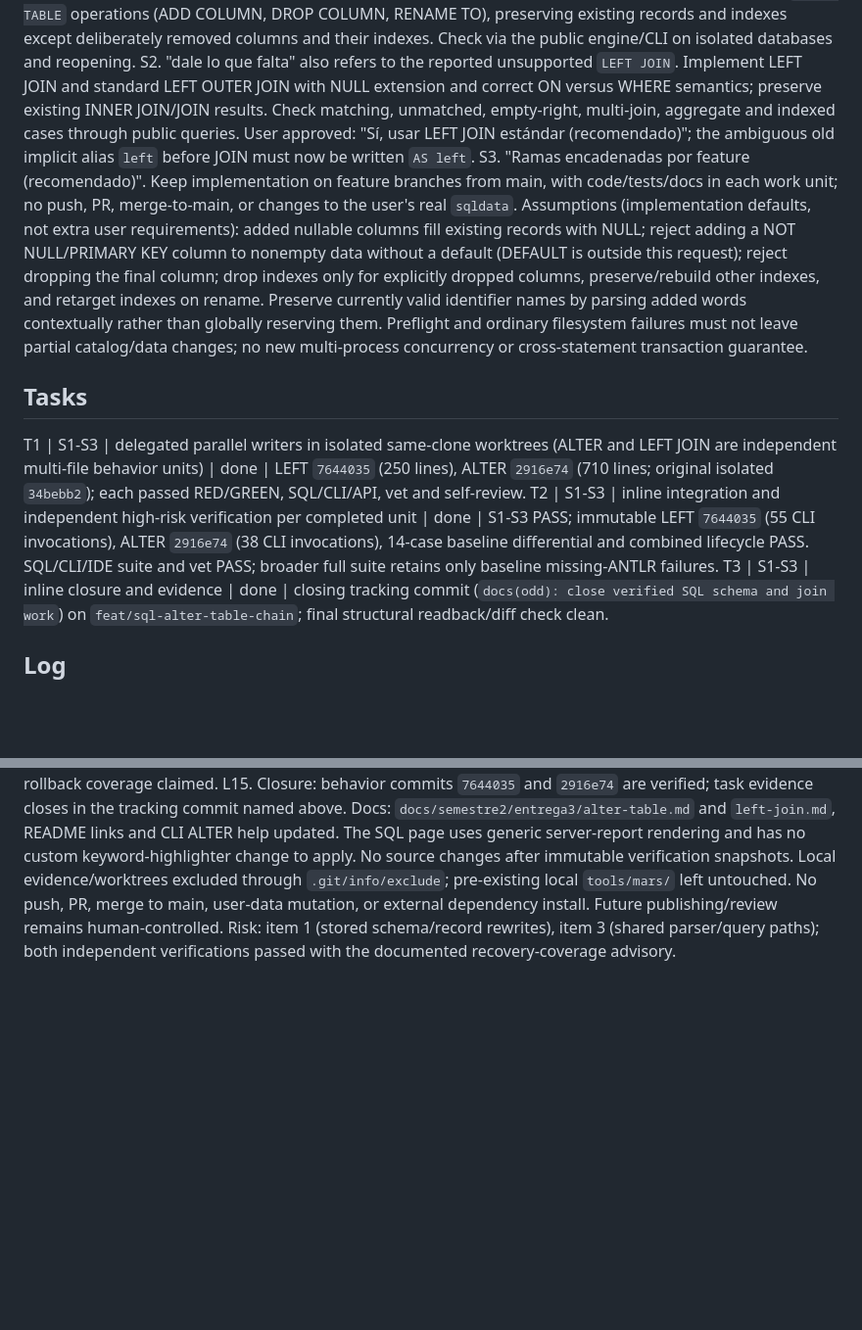
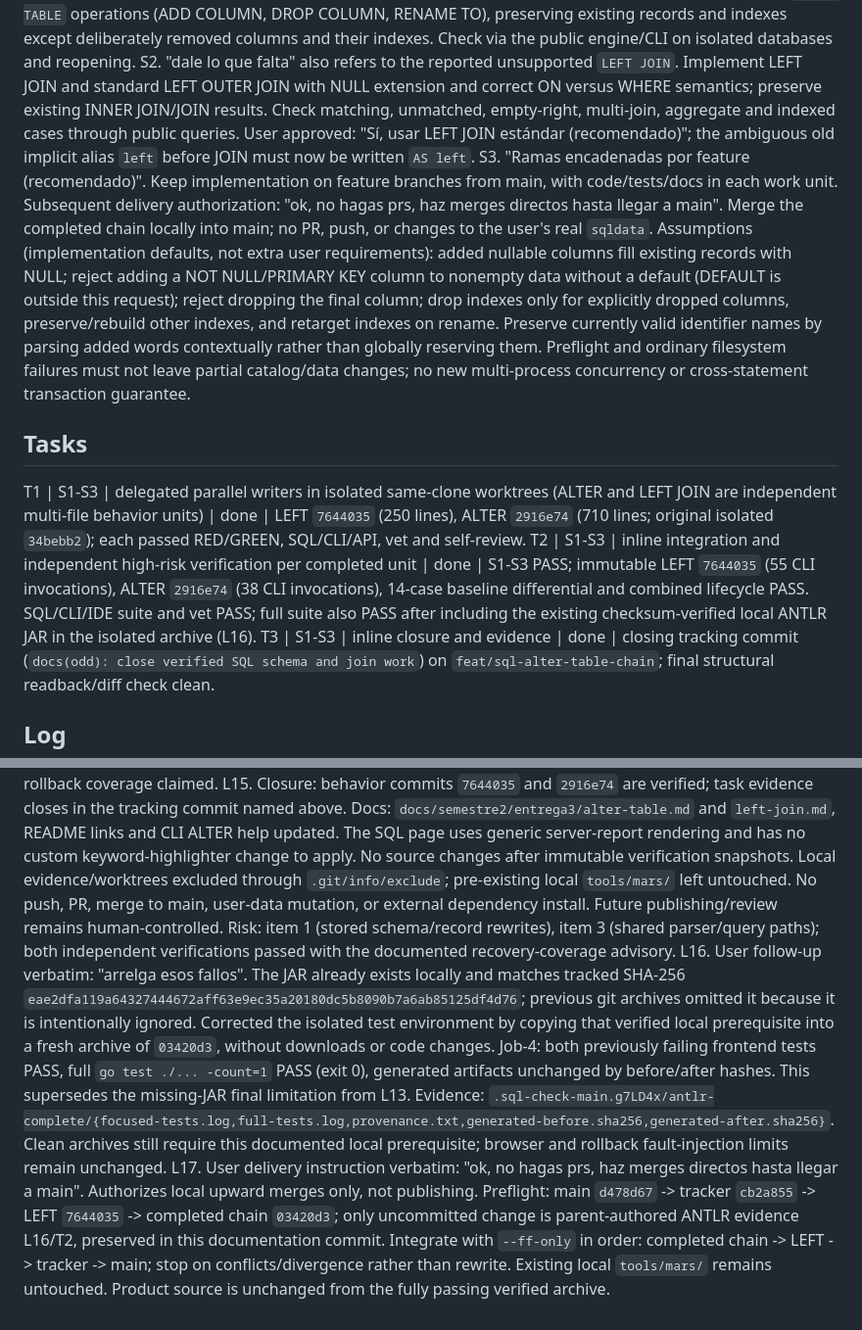
Before and after one commit to Jonialen/proyecto-compis, a Markdown page: odd/tasks/sql-alter-left-join.md, 2 parts joined by grey strips. Shown at 98% size. Drawn GitHub-style; blank space fills up the shorter version.

Commit message:
docs(odd): record full-suite success and direct merge authorization

```diff
--- a/odd/tasks/sql-alter-left-join.md
+++ b/odd/tasks/sql-alter-left-join.md
@@ -5,12 +5,12 @@ Delivery: auto-chain / feature-branch-chain; forecast 800–1200 authored lines,
 ## Specs
 S1. Original request: "ayudame, en la rama main deje la feature de sql, pero necesito que pruebes casos de crecion de tablas, joins alteres, edicion, eleimnacion edicion, que las tablas si se eliminen y asi". Follow-up authorization: "dale lo que falta". Context authorized by that follow-up: implement the reported missing `ALTER TABLE` operations (ADD COLUMN, DROP COLUMN, RENAME TO), preserving existing records and indexes except deliberately removed columns and their indexes. Check via the public engine/CLI on isolated databases and reopening.
 S2. "dale lo que falta" also refers to the reported unsupported `LEFT JOIN`. Implement LEFT JOIN and standard LEFT OUTER JOIN with NULL extension and correct ON versus WHERE semantics; preserve existing INNER JOIN/JOIN results. Check matching, unmatched, empty-right, multi-join, aggregate and indexed cases through public queries. User approved: "Sí, usar LEFT JOIN estándar (recomendado)"; the ambiguous old implicit alias `left` before JOIN must now be written `AS left`.
-S3. "Ramas encadenadas por feature (recomendado)". Keep implementation on feature branches from main, with code/tests/docs in each work unit; no push, PR, merge-to-main, or changes to the user's real `sqldata`.
+S3. "Ramas encadenadas por feature (recomendado)". Keep implementation on feature branches from main, with code/tests/docs in each work unit. Subsequent delivery authorization: "ok, no hagas prs, haz merges directos hasta llegar a main". Merge the completed chain locally into main; no PR, push, or changes to the user's real `sqldata`.
 Assumptions (implementation defaults, not extra user requirements): added nullable columns fill existing records with NULL; reject adding a NOT NULL/PRIMARY KEY column to nonempty data without a default (DEFAULT is outside this request); reject dropping the final column; drop indexes only for explicitly dropped columns, preserve/rebuild other indexes, and retarget indexes on rename. Preserve currently valid identifier names by parsing added words contextually rather than globally reserving them. Preflight and ordinary filesystem failures must not leave partial catalog/data changes; no new multi-process concurrency or cross-statement transaction guarantee.
 
 ## Tasks
 T1 | S1-S3 | delegated parallel writers in isolated same-clone worktrees (ALTER and LEFT JOIN are independent multi-file behavior units) | done | LEFT `7644035` (250 lines), ALTER `2916e74` (710 lines; original isolated `34bebb2`); each passed RED/GREEN, SQL/CLI/API, vet and self-review.
-T2 | S1-S3 | inline integration and independent high-risk verification per completed unit | done | S1-S3 PASS; immutable LEFT `7644035` (55 CLI invocations), ALTER `2916e74` (38 CLI invocations), 14-case baseline differential and combined lifecycle PASS. SQL/CLI/IDE suite and vet PASS; broader full suite retains only baseline missing-ANTLR failures.
+T2 | S1-S3 | inline integration and independent high-risk verification per completed unit | done | S1-S3 PASS; immutable LEFT `7644035` (55 CLI invocations), ALTER `2916e74` (38 CLI invocations), 14-case baseline differential and combined lifecycle PASS. SQL/CLI/IDE suite and vet PASS; full suite also PASS after including the existing checksum-verified local ANTLR JAR in the isolated archive (L16).
 T3 | S1-S3 | inline closure and evidence | done | closing tracking commit (`docs(odd): close verified SQL schema and join work`) on `feat/sql-alter-table-chain`; final structural readback/diff check clean.
 
 ## Log
@@ -29,3 +29,5 @@ L12. ALTER independent verifier: S1 PASS, relevant S3 PASS, no blockers. Immutab
 L13. Parent job-3: 14 differential cases compared exact stdout/stderr/exit for CREATE/INSERT/SELECT/INNER/JOIN/aliases/UPDATE/DELETE/index create-drop/table drop/analyze/JSON/rejection against `cb2a855`, all identical. New ALTER, new LEFT and explicitly approved alias precedence differed as intended. Combined public CLI lifecycle preserved ALTER data, LEFT NULL extension, index removal/rename, subsequent UPDATE/DELETE/reopen and physical DROP; final test database contains only metadata.txt. Vet SQL/CLI/IDE PASS. Full `go test ./... -count=1` passed every package except the same two missing-ANTLR frontend baseline tests; overall exit 1 is not claimed green. No dependency installation/retry. Evidence: final/differential-evidence.json, full-tests.log, vet.log, check-status.txt, commits.txt.
 L14. LEFT targeted provenance recheck closed its sole blocker: immutable `7644035bbc6ad3453ffee884bcb6798161ac5fb6`, unchanged 422-file source manifest, scoped tests/vet/build and same 55 CLI probes PASS. Initial replay preflight had zero CLI executions because temporary prior evidence was gone; reconstructed probes executed once. S2/relevant S3 PASS. Both independent units now verified; no behavior blocker remains. No browser check, crash/concurrency guarantee, or forced post-first-rename rollback coverage claimed.
 L15. Closure: behavior commits `7644035` and `2916e74` are verified; task evidence closes in the tracking commit named above. Docs: `docs/semestre2/entrega3/alter-table.md` and `left-join.md`, README links and CLI ALTER help updated. The SQL page uses generic server-report rendering and has no custom keyword-highlighter change to apply. No source changes after immutable verification snapshots. Local evidence/worktrees excluded through `.git/info/exclude`; pre-existing local `tools/mars/` left untouched. No push, PR, merge to main, user-data mutation, or external dependency install. Future publishing/review remains human-controlled. Risk: item 1 (stored schema/record rewrites), item 3 (shared parser/query paths); both independent verifications passed with the documented recovery-coverage advisory.
+L16. User follow-up verbatim: "arrelga esos fallos". The JAR already exists locally and matches tracked SHA-256 `eae2dfa119a64327444672aff63e9ec35a20180dc5b8090b7a6ab85125df4d76`; previous git archives omitted it because it is intentionally ignored. Corrected the isolated test environment by copying that verified local prerequisite into a fresh archive of `03420d3`, without downloads or code changes. Job-4: both previously failing frontend tests PASS, full `go test ./... -count=1` PASS (exit 0), generated artifacts unchanged by before/after hashes. This supersedes the missing-JAR final limitation from L13. Evidence: `.sql-check-main.g7LD4x/antlr-complete/{focused-tests.log,full-tests.log,provenance.txt,generated-before.sha256,generated-after.sha256}`. Clean archives still require this documented local prerequisite; browser and rollback fault-injection limits remain unchanged.
+L17. User delivery instruction verbatim: "ok, no hagas prs, haz merges directos hasta llegar a main". Authorizes local upward merges only, not publishing. Preflight: main `d478d67` -> tracker `cb2a855` -> LEFT `7644035` -> completed chain `03420d3`; only uncommitted change is parent-authored ANTLR evidence L16/T2, preserved in this documentation commit. Integrate with `--ff-only` in order: completed chain -> LEFT -> tracker -> main; stop on conflicts/divergence rather than rewrite. Existing local `tools/mars/` remains untouched. Product source is unchanged from the fully passing verified archive.
```
